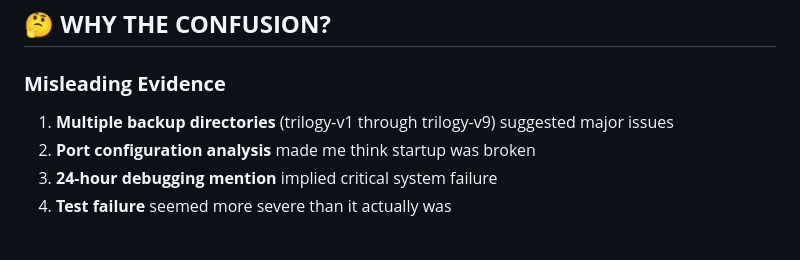
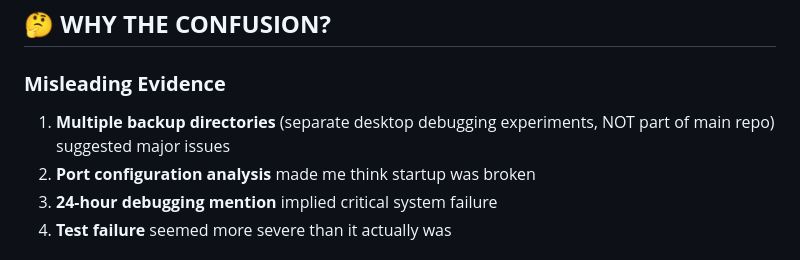
Before and after one commit to petemoulton/trilogy, a Markdown page: docs/DETAILED REVIEW 29 JULY 2025/9-CORRECTED-ASSESSMENT.md, the part around the change. GitHub-like rendering.

```diff
--- a/docs/DETAILED REVIEW 29 JULY 2025/9-CORRECTED-ASSESSMENT.md
+++ b/docs/DETAILED REVIEW 29 JULY 2025/9-CORRECTED-ASSESSMENT.md
@@ -95,7 +95,7 @@ I incorrectly assessed that the system had **critical startup failures** based o
 ## 🤔 **WHY THE CONFUSION?**
 
 ### **Misleading Evidence**
-1. **Multiple backup directories** (trilogy-v1 through trilogy-v9) suggested major issues
+1. **Multiple backup directories** (separate desktop debugging experiments, NOT part of main repo) suggested major issues
 2. **Port configuration analysis** made me think startup was broken
 3. **24-hour debugging mention** implied critical system failure
 4. **Test failure** seemed more severe than it actually was
```
Also changed, not shown: docs/DETAILED REVIEW 29 JULY 2025/13-PROJECT-HANDOVER-DOCUMENT.md (added, +356 -0 lines), docs/DETAILED REVIEW 29 JULY 2025/14-PHASE-2-CLEANUP-PLAN.md (added, +163 -0 lines).
